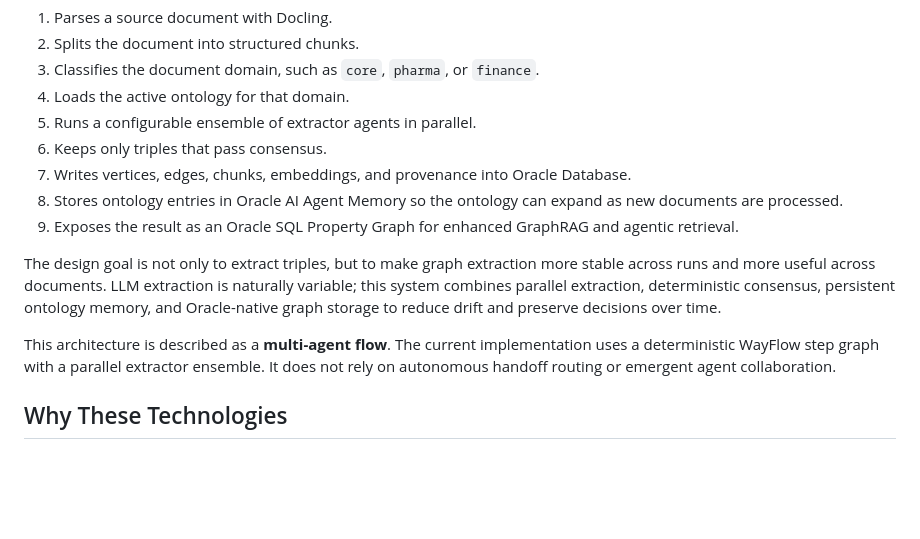
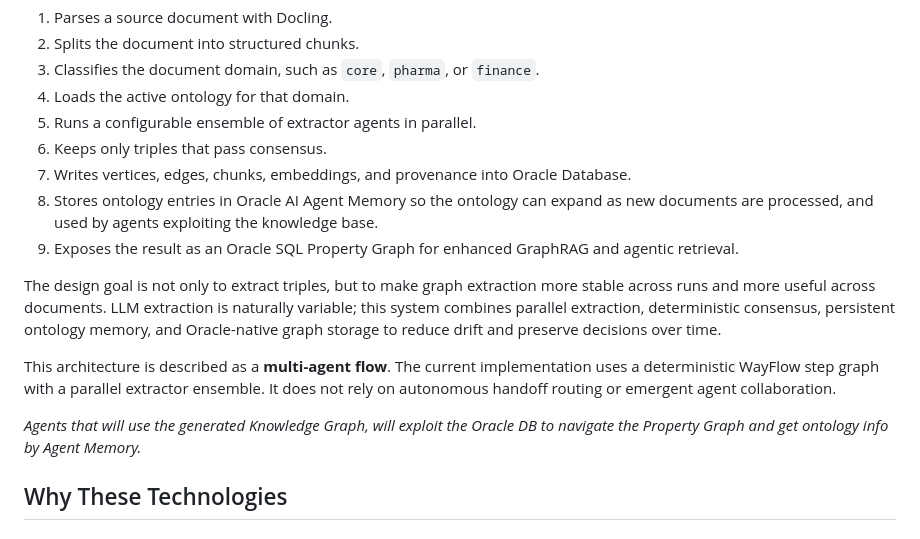
Before and after one commit to corradodebari/corradodebari.github.io, a Markdown page: kg-extraction-design-v1.md, the part around the change printed below. Rendered like a GitHub page; blank space fills up the shorter version.

```diff
--- a/kg-extraction-design-v1.md
+++ b/kg-extraction-design-v1.md
@@ -25,12 +29,14 @@ At a high level, the pipeline:
 5. Runs a configurable ensemble of extractor agents in parallel.
 6. Keeps only triples that pass consensus.
 7. Writes vertices, edges, chunks, embeddings, and provenance into Oracle Database.
-8. Stores ontology entries in Oracle AI Agent Memory so the ontology can expand as new documents are processed.
+8. Stores ontology entries in Oracle AI Agent Memory so the ontology can expand as new documents are processed, and used by agents exploiting the knowledge base.
 9. Exposes the result as an Oracle SQL Property Graph for enhanced GraphRAG and agentic retrieval.
 
 The design goal is not only to extract triples, but to make graph extraction more stable across runs and more useful across documents. LLM extraction is naturally variable; this system combines parallel extraction, deterministic consensus, persistent ontology memory, and Oracle-native graph storage to reduce drift and preserve decisions over time.
 
 This architecture is described as a **multi-agent flow**. The current implementation uses a deterministic WayFlow step graph with a parallel extractor ensemble. It does not rely on autonomous handoff routing or emergent agent collaboration.
+
+*Agents that will use the generated Knowledge Graph, will exploit the Oracle DB to navigate the Property Graph and get ontology info by Agent Memory.*
 
 ## Why These Technologies
 
```
Also changed, not shown: other parts of kg-extraction-design-v1.md (+4 -0 lines), images/highlevel_kg.png (added).
